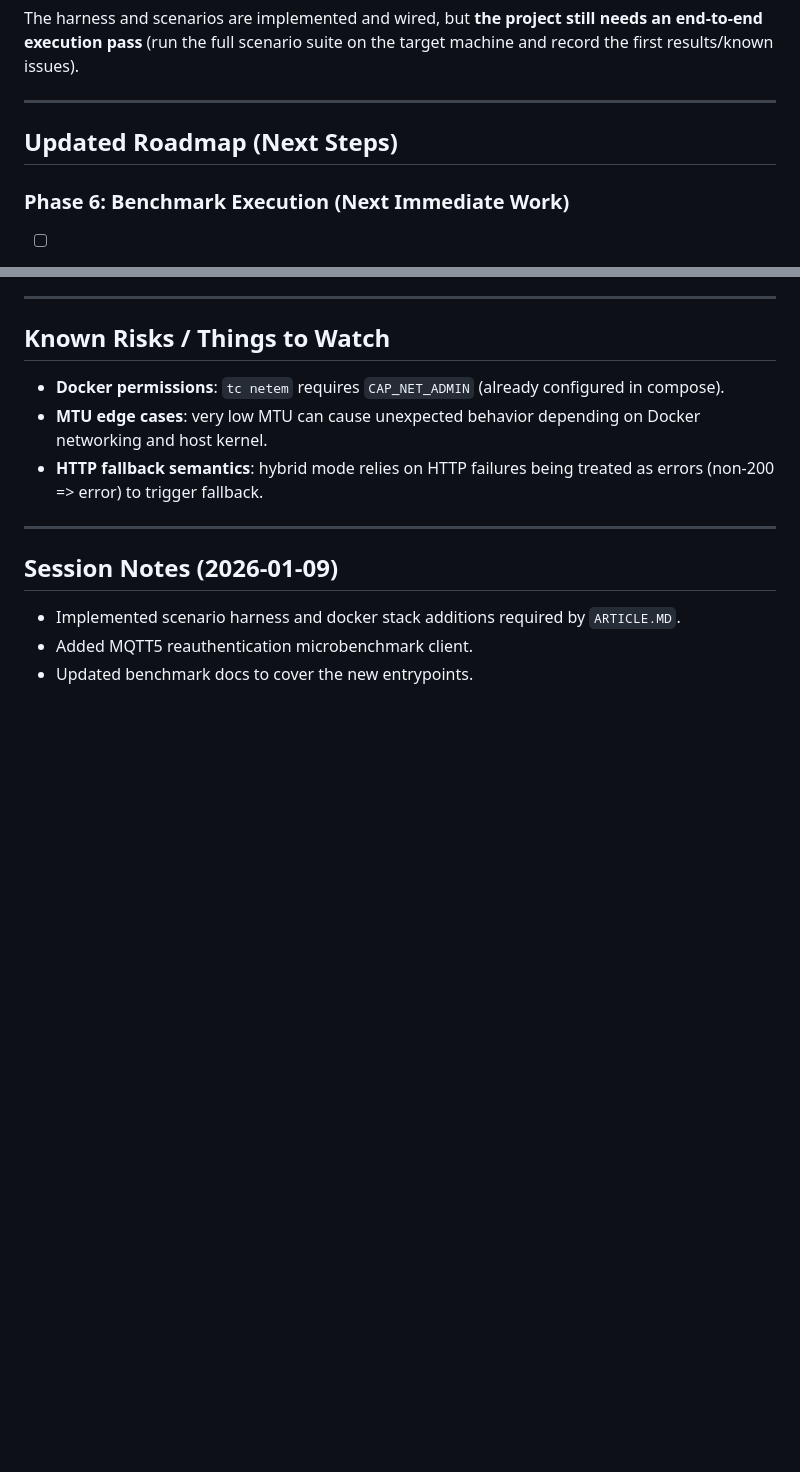
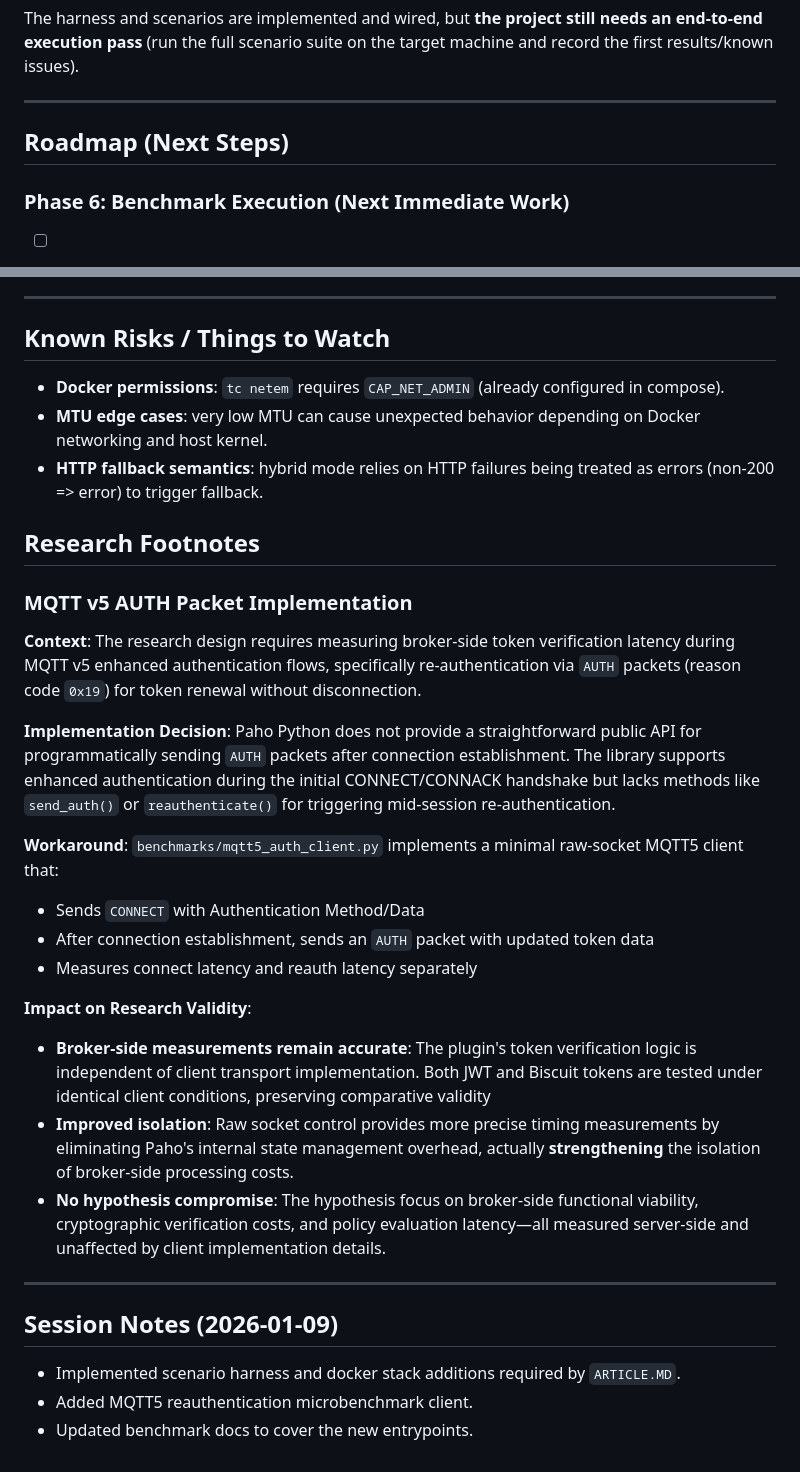
Before and after one commit to thehouseisonfire/TCC, a Markdown page: PROGRESS.md, 2 parts joined by grey strips. Drawn GitHub-style; blank space fills up the shorter version.

Commit message:
Justify use of Paho MQTT in research footnotes

```diff
--- a/PROGRESS.md
+++ b/PROGRESS.md
@@ -150,7 +150,7 @@ The harness and scenarios are implemented and wired, but **the project still nee
 
 ---
 
-## Updated Roadmap (Next Steps)
+## Roadmap (Next Steps)
 
 ### Phase 6: Benchmark Execution (Next Immediate Work)
 
@@ -195,6 +195,24 @@ The harness and scenarios are implemented and wired, but **the project still nee
 - **MTU edge cases**: very low MTU can cause unexpected behavior depending on Docker networking and host kernel.
 - **HTTP fallback semantics**: hybrid mode relies on HTTP failures being treated as errors (non-200 => error) to trigger fallback.
 
+## Research Footnotes
+
+### MQTT v5 AUTH Packet Implementation
+
+**Context**: The research design requires measuring broker-side token verification latency during MQTT v5 enhanced authentication flows, specifically re-authentication via `AUTH` packets (reason code `0x19`) for token renewal without disconnection.
+
+**Implementation Decision**: Paho Python does not provide a straightforward public API for programmatically sending `AUTH` packets after connection establishment. The library supports enhanced authentication during the initial CONNECT/CONNACK handshake but lacks methods like `send_auth()` or `reauthenticate()` for triggering mid-session re-authentication.
+
+**Workaround**: `benchmarks/mqtt5_auth_client.py` implements a minimal raw-socket MQTT5 client that:
+- Sends `CONNECT` with Authentication Method/Data
+- After connection establishment, sends an `AUTH` packet with updated token data
+- Measures connect latency and reauth latency separately
+
+**Impact on Research Validity**:
+- **Broker-side measurements remain accurate**: The plugin's token verification logic is independent of client transport implementation. Both JWT and Biscuit tokens are tested under identical client conditions, preserving comparative validity
+- **Improved isolation**: Raw socket control provides more precise timing measurements by eliminating Paho's internal state management overhead, actually **strengthening** the isolation of broker-side processing costs.
+- **No hypothesis compromise**: The hypothesis focus on broker-side functional viability, cryptographic verification costs, and policy evaluation latency—all measured server-side and unaffected by client implementation details.
+
 ---
 
 ## Session Notes (2026-01-09)
```
